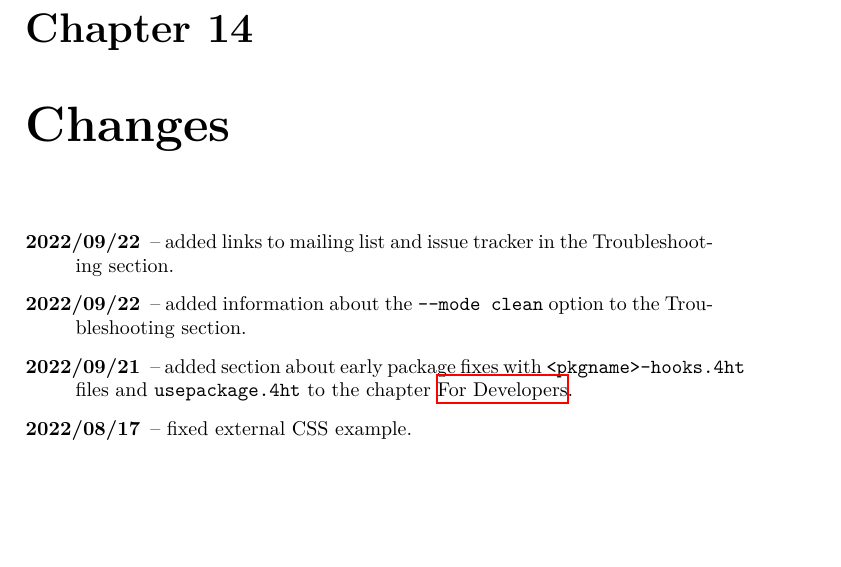
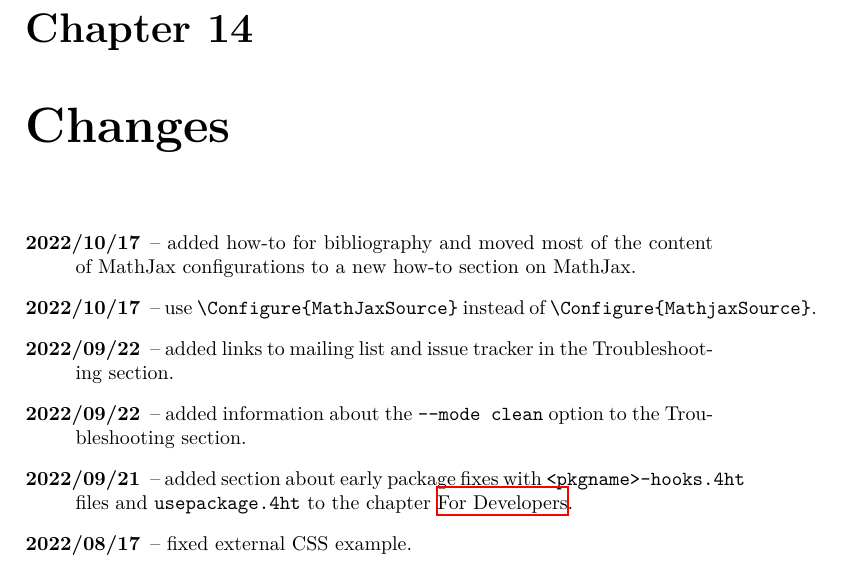
Before and after one commit to michal-h21/tex4ht-doc, a LaTeX book (tex4ht-doc.tex, which reads sections/changes.tex): part of page 97 of 98, cut so that both start at the same text, the shorter picture padded with empty space. Compiled offline with XeLaTeX; a LaTeX package or settings file that is missing is left out.

Commit message:
updated changes

```diff
--- a/sections/changes.tex
+++ b/sections/changes.tex
@@ -1,5 +1,7 @@
 
 \begin{description}
+  \item[2022/10/17] -- added how-to for bibliography and moved most of the content of MathJax configurations to a new how-to section on MathJax.
+  \item[2022/10/17] -- use \verb|\Configure{MathJaxSource}| instead of \verb|\Configure{MathjaxSource}|.
   \item[2022/09/22] -- added links to mailing list and issue tracker in the Troubleshooting section.
   \item[2022/09/22] -- added information about the \texttt{--mode clean} option to the Troubleshooting section.
   \item[2022/09/21] -- added section about early package fixes with \file{<pkgname>-hooks.4ht} files and \file{usepackage.4ht} to the chapter \nameref{sec:developers}.
```
